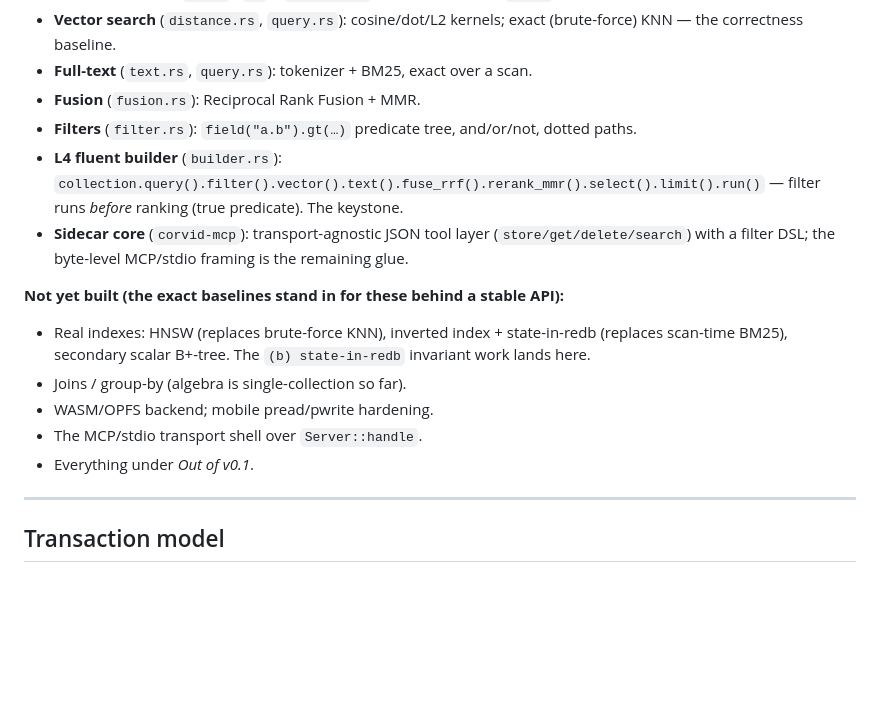
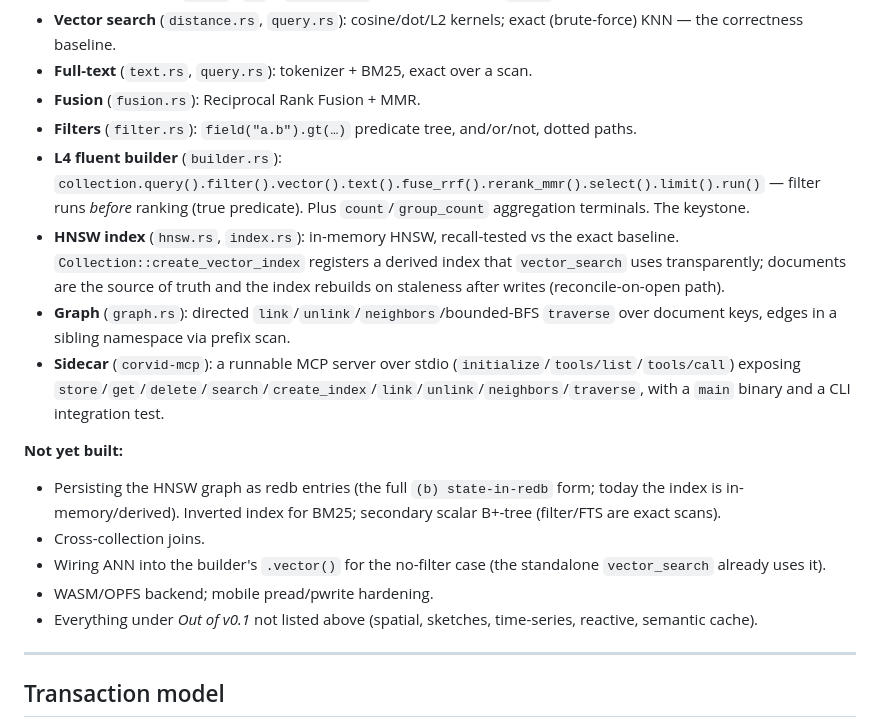
Before and after one commit to corvid-db/corvid, a Markdown page: DESIGN.md, the part around the change. Drawn GitHub-style; blank space fills up the shorter version.

Commit message:
Update implementation status in DESIGN.md (HNSW, graph, MCP transport, aggregation)

```diff
--- a/DESIGN.md
+++ b/DESIGN.md
@@ -205,15 +205,17 @@ As of the first build pass. All code is tested (≥90% line coverage, mostly ~99
 - **Full-text** (`text.rs`, `query.rs`): tokenizer + BM25, exact over a scan.
 - **Fusion** (`fusion.rs`): Reciprocal Rank Fusion + MMR.
 - **Filters** (`filter.rs`): `field("a.b").gt(…)` predicate tree, and/or/not, dotted paths.
-- **L4 fluent builder** (`builder.rs`): `collection.query().filter().vector().text().fuse_rrf().rerank_mmr().select().limit().run()` — filter runs *before* ranking (true predicate). The keystone.
-- **Sidecar core** (`corvid-mcp`): transport-agnostic JSON tool layer (`store/get/delete/search`) with a filter DSL; the byte-level MCP/stdio framing is the remaining glue.
+- **L4 fluent builder** (`builder.rs`): `collection.query().filter().vector().text().fuse_rrf().rerank_mmr().select().limit().run()` — filter runs *before* ranking (true predicate). Plus `count`/`group_count` aggregation terminals. The keystone.
+- **HNSW index** (`hnsw.rs`, `index.rs`): in-memory HNSW, recall-tested vs the exact baseline. `Collection::create_vector_index` registers a derived index that `vector_search` uses transparently; documents are the source of truth and the index rebuilds on staleness after writes (reconcile-on-open path).
+- **Graph** (`graph.rs`): directed `link`/`unlink`/`neighbors`/bounded-BFS `traverse` over document keys, edges in a sibling namespace via prefix scan.
+- **Sidecar** (`corvid-mcp`): a runnable MCP server over stdio (`initialize`/`tools/list`/`tools/call`) exposing `store`/`get`/`delete`/`search`/`create_index`/`link`/`unlink`/`neighbors`/`traverse`, with a `main` binary and a CLI integration test.
 
-**Not yet built (the exact baselines stand in for these behind a stable API):**
-- Real indexes: HNSW (replaces brute-force KNN), inverted index + state-in-redb (replaces scan-time BM25), secondary scalar B+-tree. The `(b) state-in-redb` invariant work lands here.
-- Joins / group-by (algebra is single-collection so far).
+**Not yet built:**
+- Persisting the HNSW graph as redb entries (the full `(b) state-in-redb` form; today the index is in-memory/derived). Inverted index for BM25; secondary scalar B+-tree (filter/FTS are exact scans).
+- Cross-collection joins.
+- Wiring ANN into the builder's `.vector()` for the no-filter case (the standalone `vector_search` already uses it).
 - WASM/OPFS backend; mobile pread/pwrite hardening.
-- The MCP/stdio transport shell over `Server::handle`.
-- Everything under *Out of v0.1*.
+- Everything under *Out of v0.1* not listed above (spatial, sketches, time-series, reactive, semantic cache).
 
 ---
 
```
